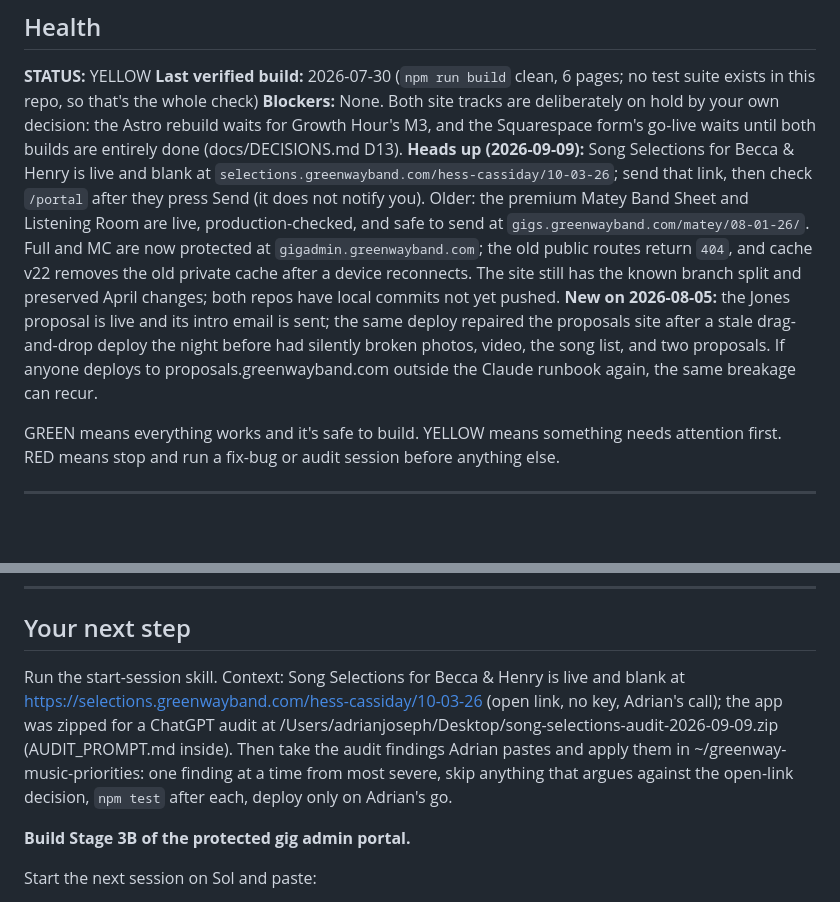
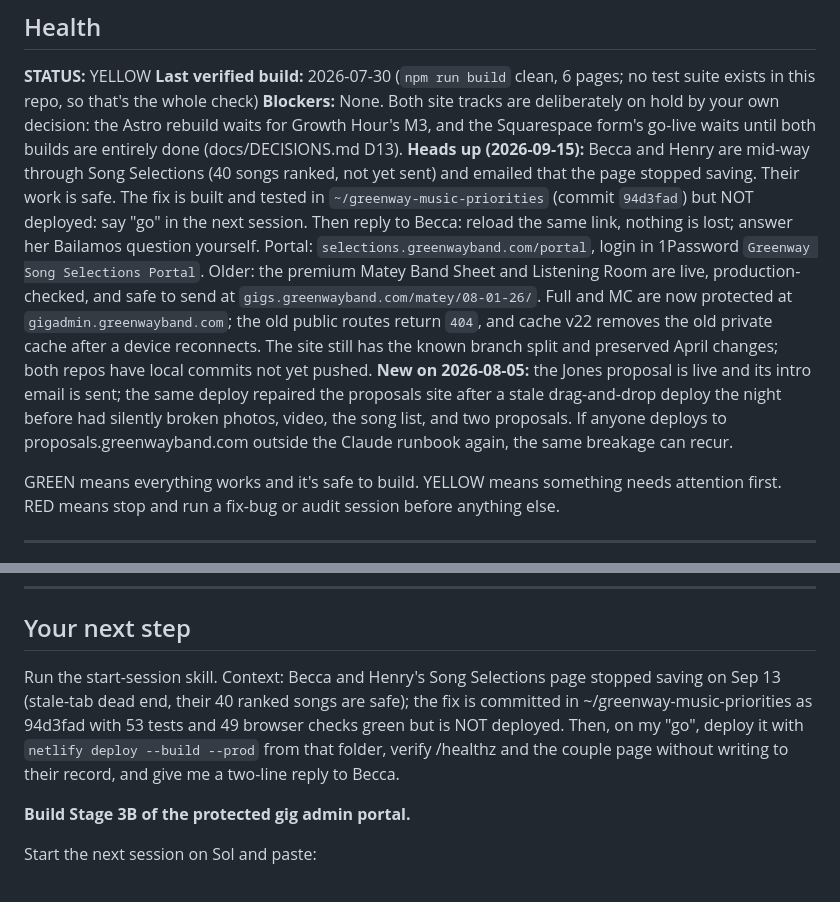
Before and after one commit to adriangreenway/greenway-website, a Markdown page: START_HERE.md, 2 parts joined by grey strips. GitHub-like rendering; blank space fills up the shorter version.

```diff
--- a/START_HERE.md
+++ b/START_HERE.md
@@ -14,7 +14,7 @@ The public marketing website for The Greenway Band, your Houston premium live we
 **STATUS:** YELLOW
 **Last verified build:** 2026-07-30 (`npm run build` clean, 6 pages; no test suite exists in this repo, so that's the whole check)
 **Blockers:** None. Both site tracks are deliberately on hold by your own decision: the Astro rebuild waits for Growth Hour's M3, and the Squarespace form's go-live waits until both builds are entirely done (docs/DECISIONS.md D13).
-**Heads up (2026-09-09):** Song Selections for Becca & Henry is live and blank at `selections.greenwayband.com/hess-cassiday/10-03-26`; send that link, then check `/portal` after they press Send (it does not notify you). Older: the premium Matey Band Sheet and Listening Room are live, production-checked, and safe to send at `gigs.greenwayband.com/matey/08-01-26/`. Full and MC are now protected at `gigadmin.greenwayband.com`; the old public routes return `404`, and cache v22 removes the old private cache after a device reconnects. The site still has the known branch split and preserved April changes; both repos have local commits not yet pushed. **New on 2026-08-05:** the Jones proposal is live and its intro email is sent; the same deploy repaired the proposals site after a stale drag-and-drop deploy the night before had silently broken photos, video, the song list, and two proposals. If anyone deploys to proposals.greenwayband.com outside the Claude runbook again, the same breakage can recur.
+**Heads up (2026-09-15):** Becca and Henry are mid-way through Song Selections (40 songs ranked, not yet sent) and emailed that the page stopped saving. Their work is safe. The fix is built and tested in `~/greenway-music-priorities` (commit `94d3fad`) but NOT deployed: say "go" in the next session. Then reply to Becca: reload the same link, nothing is lost; answer her Bailamos question yourself. Portal: `selections.greenwayband.com/portal`, login in 1Password `Greenway Song Selections Portal`. Older: the premium Matey Band Sheet and Listening Room are live, production-checked, and safe to send at `gigs.greenwayband.com/matey/08-01-26/`. Full and MC are now protected at `gigadmin.greenwayband.com`; the old public routes return `404`, and cache v22 removes the old private cache after a device reconnects. The site still has the known branch split and preserved April changes; both repos have local commits not yet pushed. **New on 2026-08-05:** the Jones proposal is live and its intro email is sent; the same deploy repaired the proposals site after a stale drag-and-drop deploy the night before had silently broken photos, video, the song list, and two proposals. If anyone deploys to proposals.greenwayband.com outside the Claude runbook again, the same breakage can recur.
 
 GREEN means everything works and it's safe to build. YELLOW means something needs attention first. RED means stop and run a fix-bug or audit session before anything else.
 
@@ -48,7 +48,7 @@ None of these affect your live site today, because your live site is still Squar
 
 ## Your next step
 
-Run the start-session skill. Context: Song Selections for Becca & Henry is live and blank at https://selections.greenwayband.com/hess-cassiday/10-03-26 (open link, no key, Adrian's call); the app was zipped for a ChatGPT audit at /Users/adrianjoseph/Desktop/song-selections-audit-2026-09-09.zip (AUDIT_PROMPT.md inside). Then take the audit findings Adrian pastes and apply them in ~/greenway-music-priorities: one finding at a time from most severe, skip anything that argues against the open-link decision, `npm test` after each, deploy only on Adrian's go.
+Run the start-session skill. Context: Becca and Henry's Song Selections page stopped saving on Sep 13 (stale-tab dead end, their 40 ranked songs are safe); the fix is committed in ~/greenway-music-priorities as 94d3fad with 53 tests and 49 browser checks green but is NOT deployed. Then, on my "go", deploy it with `netlify deploy --build --prod` from that folder, verify /healthz and the couple page without writing to their record, and give me a two-line reply to Becca.
 
 <!-- previous next-step kept below for history -->
 
```
Also changed, not shown: docs/CURRENT_STATE.md (+3 -3 lines), docs/ROADMAP.md (+3 -2 lines).
